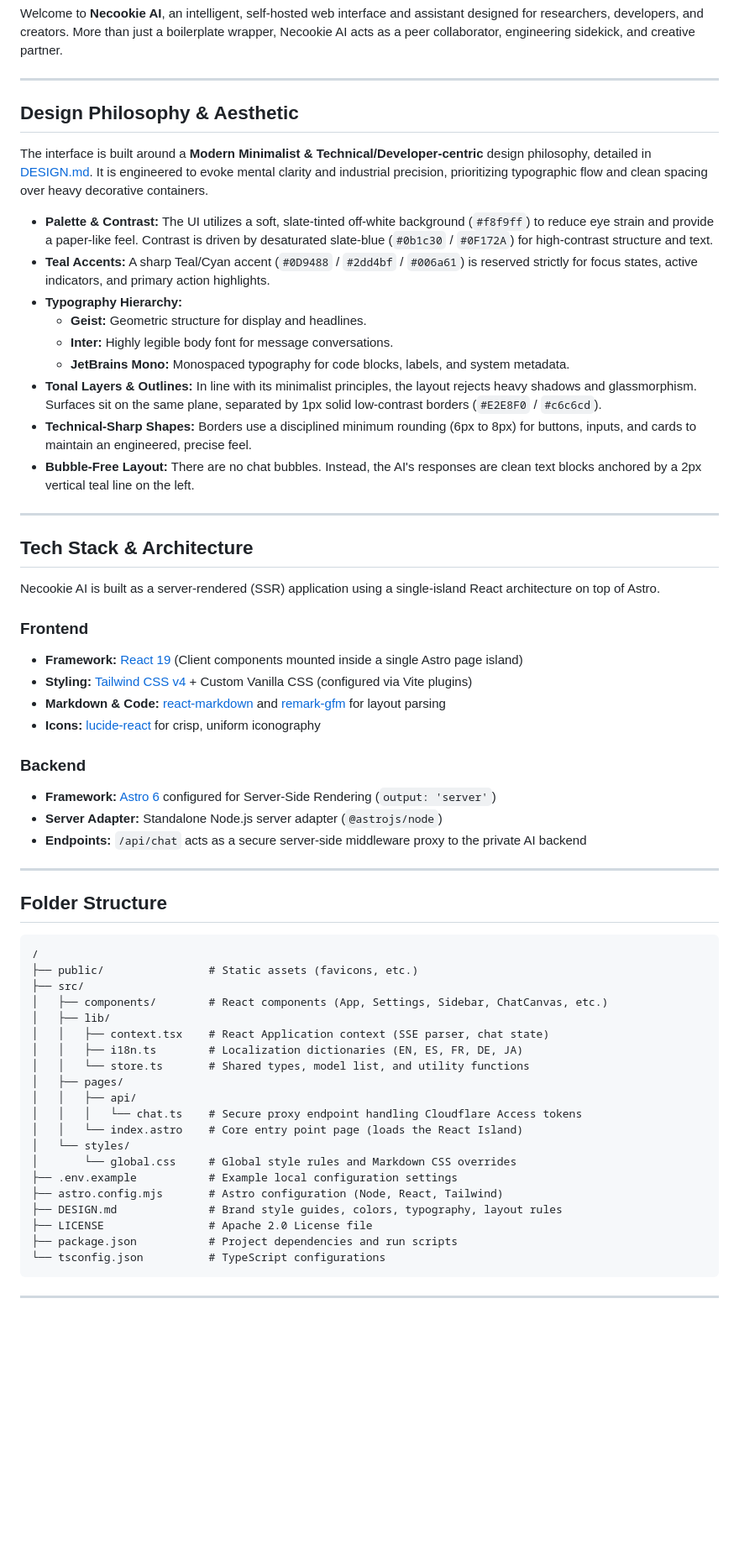
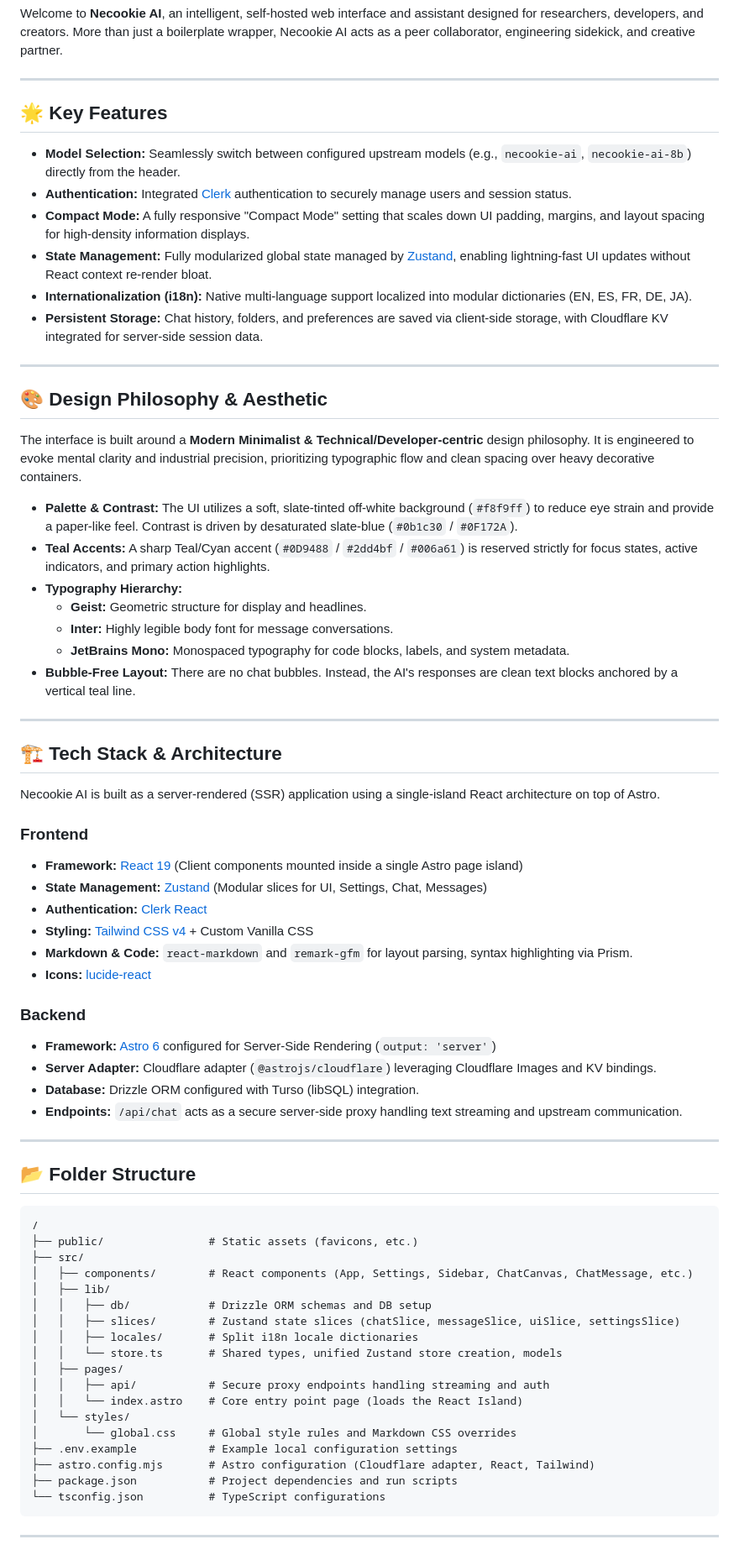
Before and after one commit to Necookie/NecookieAI_Monorepo, a Markdown page: README.md, the part around one of its changes. Shown at 84% size. Drawn GitHub-style; blank space fills up the shorter version.

Commit message:
docs: update README with new architecture and features

````diff
--- a/README.md
+++ b/README.md
@@ -4,60 +4,70 @@ Welcome to **Necookie AI**, an intelligent, self-hosted web interface and assist
 
 ---
 
-## Design Philosophy & Aesthetic
+## 🌟 Key Features
 
-The interface is built around a **Modern Minimalist & Technical/Developer-centric** design philosophy, detailed in [DESIGN.md](./DESIGN.md). It is engineered to evoke mental clarity and industrial precision, prioritizing typographic flow and clean spacing over heavy decorative containers.
+- **Model Selection:** Seamlessly switch between configured upstream models (e.g., `necookie-ai`, `necookie-ai-8b`) directly from the header.
+- **Authentication:** Integrated [Clerk](https://clerk.com/) authentication to securely manage users and session status.
+- **Compact Mode:** A fully responsive "Compact Mode" setting that scales down UI padding, margins, and layout spacing for high-density information displays.
+- **State Management:** Fully modularized global state managed by [Zustand](https://github.com/pmndrs/zustand), enabling lightning-fast UI updates without React context re-render bloat.
+- **Internationalization (i18n):** Native multi-language support localized into modular dictionaries (EN, ES, FR, DE, JA).
+- **Persistent Storage:** Chat history, folders, and preferences are saved via client-side storage, with Cloudflare KV integrated for server-side session data.
 
-- **Palette & Contrast:** The UI utilizes a soft, slate-tinted off-white background (`#f8f9ff`) to reduce eye strain and provide a paper-like feel. Contrast is driven by desaturated slate-blue (`#0b1c30` / `#0F172A`) for high-contrast structure and text.
+---
+
+## 🎨 Design Philosophy & Aesthetic
+
+The interface is built around a **Modern Minimalist & Technical/Developer-centric** design philosophy. It is engineered to evoke mental clarity and industrial precision, prioritizing typographic flow and clean spacing over heavy decorative containers.
+
+- **Palette & Contrast:** The UI utilizes a soft, slate-tinted off-white background (`#f8f9ff`) to reduce eye strain and provide a paper-like feel. Contrast is driven by desaturated slate-blue (`#0b1c30` / `#0F172A`).
 - **Teal Accents:** A sharp Teal/Cyan accent (`#0D9488` / `#2dd4bf` / `#006a61`) is reserved strictly for focus states, active indicators, and primary action highlights.
 - **Typography Hierarchy:**
   - **Geist:** Geometric structure for display and headlines.
   - **Inter:** Highly legible body font for message conversations.
   - **JetBrains Mono:** Monospaced typography for code blocks, labels, and system metadata.
-- **Tonal Layers & Outlines:** In line with its minimalist principles, the layout rejects heavy shadows and glassmorphism. Surfaces sit on the same plane, separated by 1px solid low-contrast borders (`#E2E8F0` / `#c6c6cd`).
-- **Technical-Sharp Shapes:** Borders use a disciplined minimum rounding (6px to 8px) for buttons, inputs, and cards to maintain an engineered, precise feel.
-- **Bubble-Free Layout:** There are no chat bubbles. Instead, the AI's responses are clean text blocks anchored by a 2px vertical teal line on the left.
+- **Bubble-Free Layout:** There are no chat bubbles. Instead, the AI's responses are clean text blocks anchored by a vertical teal line.
 
 ---
 
-## Tech Stack & Architecture
+## 🏗️ Tech Stack & Architecture
 
 Necookie AI is built as a server-rendered (SSR) application using a single-island React architecture on top of Astro.
 
 ### Frontend
 - **Framework:** [React 19](https://react.dev/) (Client components mounted inside a single Astro page island)
-- **Styling:** [Tailwind CSS v4](https://tailwindcss.com/) + Custom Vanilla CSS (configured via Vite plugins)
-- **Markdown & Code:** [react-markdown](https://github.com/remarkjs/react-markdown) and [remark-gfm](https://github.com/remarkjs/remark-gfm) for layout parsing
-- **Icons:** [lucide-react](https://lucide.dev/) for crisp, uniform iconography
+- **State Management:** [Zustand](https://github.com/pmndrs/zustand) (Modular slices for UI, Settings, Chat, Messages)
+- **Authentication:** [Clerk React](https://clerk.com/)
+- **Styling:** [Tailwind CSS v4](https://tailwindcss.com/) + Custom Vanilla CSS
+- **Markdown & Code:** `react-markdown` and `remark-gfm` for layout parsing, syntax highlighting via Prism.
+- **Icons:** [lucide-react](https://lucide.dev/)
 
 ### Backend
 - **Framework:** [Astro 6](https://astro.build/) configured for Server-Side Rendering (`output: 'server'`)
-- **Server Adapter:** Standalone Node.js server adapter (`@astrojs/node`)
-- **Endpoints:** `/api/chat` acts as a secure server-side middleware proxy to the private AI backend
+- **Server Adapter:** Cloudflare adapter (`@astrojs/cloudflare`) leveraging Cloudflare Images and KV bindings.
+- **Database:** Drizzle ORM configured with Turso (libSQL) integration.
+- **Endpoints:** `/api/chat` acts as a secure server-side proxy handling text streaming and upstream communication.
 
 ---
 
-## Folder Structure
+## 📂 Folder Structure
 
 ```text
 /
 ├── public/                # Static assets (favicons, etc.)
 ├── src/
-│   ├── components/        # React components (App, Settings, Sidebar, ChatCanvas, etc.)
+│   ├── components/        # React components (App, Settings, Sidebar, ChatCanvas, ChatMessage, etc.)
 │   ├── lib/
-│   │   ├── context.tsx    # React Application context (SSE parser, chat state)
-│   │   ├── i18n.ts        # Localization dictionaries (EN, ES, FR, DE, JA)
-│   │   └── store.ts       # Shared types, model list, and utility functions
+│   │   ├── db/            # Drizzle ORM schemas and DB setup
+│   │   ├── slices/        # Zustand state slices (chatSlice, messageSlice, uiSlice, settingsSlice)
+│   │   ├── locales/       # Split i18n locale dictionaries
+│   │   └── store.ts       # Shared types, unified Zustand store creation, models
 │   ├── pages/
-│   │   ├── api/
-│   │   │   └── chat.ts    # Secure proxy endpoint handling Cloudflare Access tokens
+│   │   ├── api/           # Secure proxy endpoints handling streaming and auth
 │   │   └── index.astro    # Core entry point page (loads the React Island)
 │   └── styles/
 │       └── global.css     # Global style rules and Markdown CSS overrides
 ├── .env.example           # Example local configuration settings
-├── astro.config.mjs       # Astro configuration (Node, React, Tailwind)
-├── DESIGN.md              # Brand style guides, colors, typography, layout rules
-├── LICENSE                # Apache 2.0 License file
+├── astro.config.mjs       # Astro configuration (Cloudflare adapter, React, Tailwind)
 ├── package.json           # Project dependencies and run scripts
 └── tsconfig.json          # TypeScript configurations
 ```
````
Also changed, not shown: other parts of README.md (+15 -32 lines).
